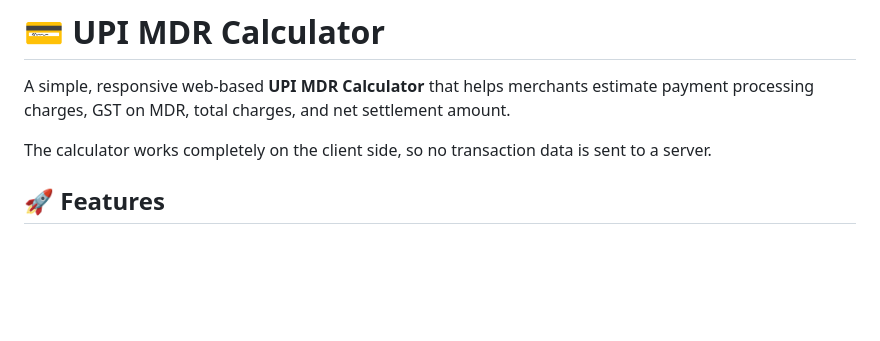
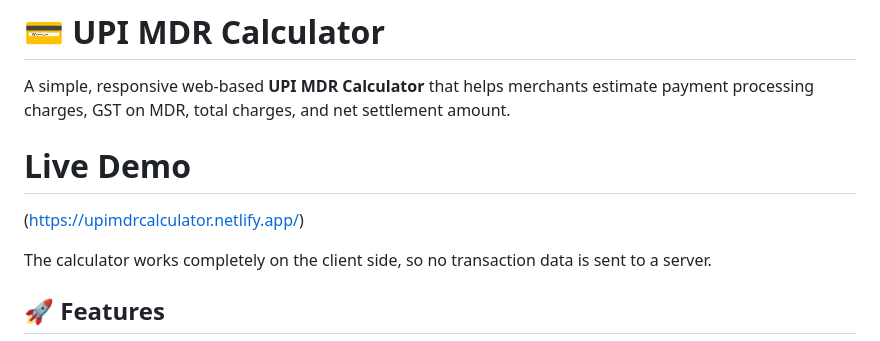
Before and after one commit to gitvaibhavchaudhari/UPI-MDR-Calculator, a Markdown page: README.md, the part around the change. Rendered like a GitHub page; blank space fills up the shorter version.

```diff
--- a/README.md
+++ b/README.md
@@ -1,6 +1,9 @@
 # 💳 UPI MDR Calculator
 
 A simple, responsive web-based **UPI MDR Calculator** that helps merchants estimate payment processing charges, GST on MDR, total charges, and net settlement amount.
+
+# Live Demo
+(https://upimdrcalculator.netlify.app/)
 
 The calculator works completely on the client side, so no transaction data is sent to a server.
 
```
